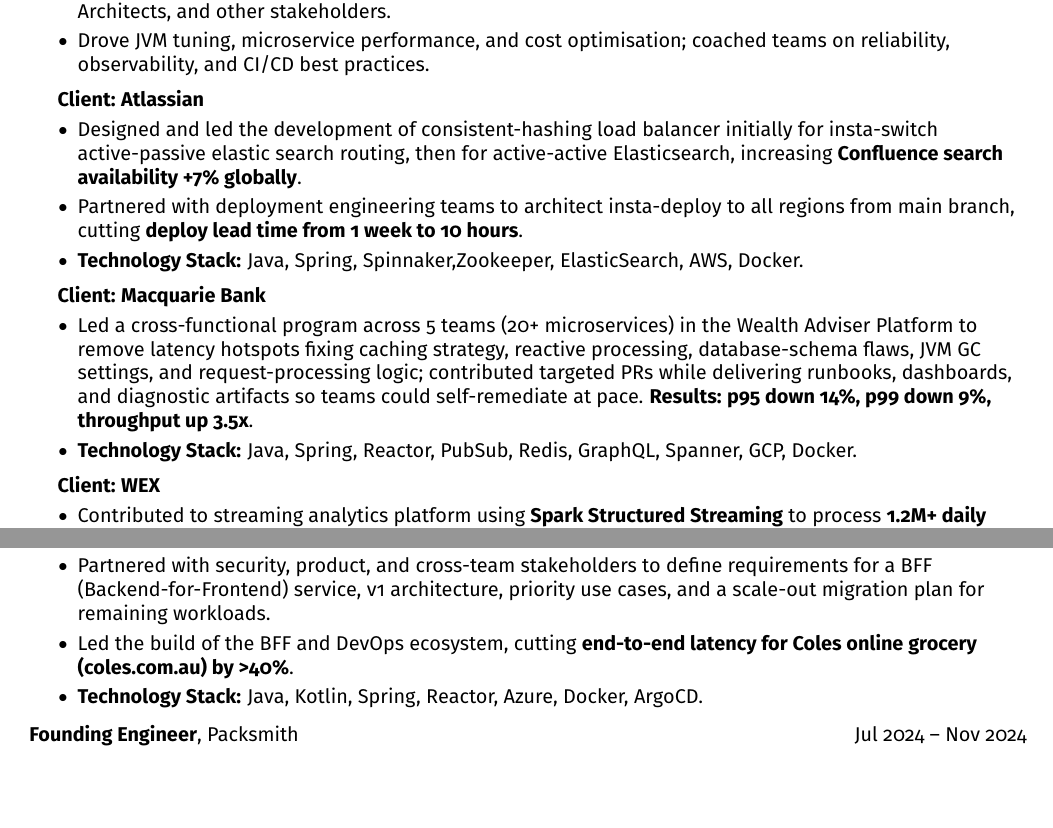
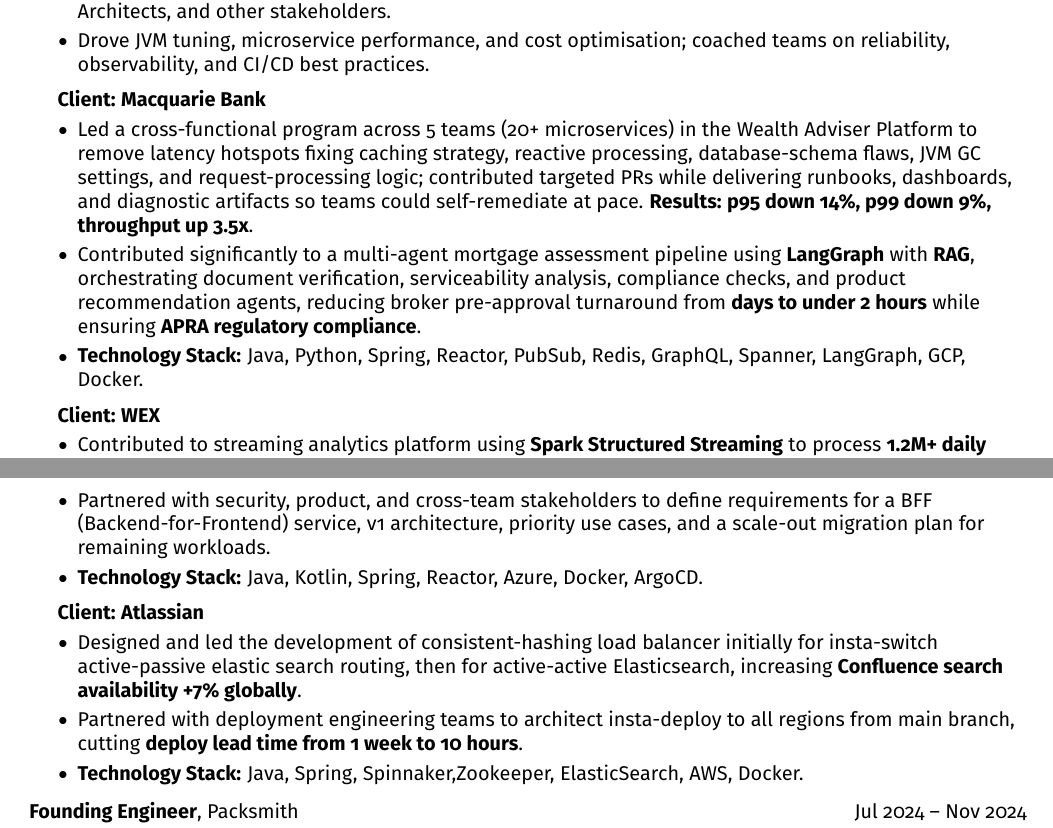
Before and after one commit to crazysoftwarecoder/LaTeX-resume, a LaTeX document (AshwanthFernando.tex): two parts of pages 2 and 3 of 4 before the commit and two parts of pages 2 and 3 of 5 after it, joined at a grey line, cut so that both start at the same text, the shorter picture padded with empty space. Compiled offline with pdfLaTeX.

Commit message:
Update Global CV: reorder clients, add LangGraph experience, remove vibe coding
- Reordered Tentacle Software clients: Macquarie Bank, WEX, Coles, Atlassian
- Added LangGraph/RAG mortgage assessment pipeline bullet to Macquarie Bank
- Removed "Vibe coding cleanup" from focus areas
- Removed Coles BFF latency bullet

Co-Authored-By: Claude Opus 4.6 (1M context) <noreply@anthropic.com>

```diff
--- a/AshwanthFernando.tex
+++ b/AshwanthFernando.tex
@@ -303,20 +303,6 @@
             \end{itemize}
 
             \vspace{0.10 cm}
-            \hspace{0.5cm}\textbf{Client: Atlassian}
-            \begin{itemize}[
-                topsep=0.10 cm,
-                parsep=0.10 cm,
-                partopsep=0pt,
-                itemsep=0pt,
-                leftmargin=0 cm + 10pt + 0.5cm
-            ]
-                \item Designed and led the development of consistent-hashing load balancer initially for insta-switch active-passive elastic search routing, then for active-active Elasticsearch, increasing \textbf{Confluence search availability +7\% globally}.
-                \item Partnered with deployment engineering teams to architect insta-deploy to all regions from main branch, cutting \textbf{deploy lead time from 1 week to 10 hours}.
-                \item \textbf{Technology Stack:} Java, Spring, Spinnaker,Zookeeper, ElasticSearch, AWS, Docker.
-            \end{itemize}
-
-            \vspace{0.10 cm}
             \hspace{0.5cm}\textbf{Client: Macquarie Bank}
             \begin{itemize}[
                 topsep=0.10 cm,
@@ -326,7 +312,8 @@
                 leftmargin=0 cm + 10pt + 0.5cm
             ]
                 \item Led a cross-functional program across 5 teams (20+ microservices) in the Wealth Adviser Platform to remove latency hotspots fixing caching strategy, reactive processing, database-schema flaws, JVM GC settings, and request-processing logic; contributed targeted PRs while delivering runbooks, dashboards, and diagnostic artifacts so teams could self-remediate at pace. \textbf{Results: p95 down 14\%, p99 down 9\%, throughput up 3.5x}.
-                \item \textbf{Technology Stack:} Java, Spring, Reactor, PubSub, Redis, GraphQL, Spanner, GCP, Docker.
+                \item Contributed significantly to a multi-agent mortgage assessment pipeline using \textbf{LangGraph} with \textbf{RAG}, orchestrating document verification, serviceability analysis, compliance checks, and product recommendation agents, reducing broker pre-approval turnaround from \textbf{days to under 2 hours} while ensuring \textbf{APRA regulatory compliance}.
+                \item \textbf{Technology Stack:} Java, Python, Spring, Reactor, PubSub, Redis, GraphQL, Spanner, LangGraph, GCP, Docker.
             \end{itemize}
 
             \vspace{0.10 cm}
@@ -354,8 +341,21 @@
                 leftmargin=0 cm + 10pt + 0.5cm
             ]
                 \item Partnered with security, product, and cross-team stakeholders to define requirements for a BFF (Backend-for-Frontend) service, v1 architecture, priority use cases, and a scale-out migration plan for remaining workloads.
-                \item Led the build of the BFF and DevOps ecosystem, cutting \textbf{end-to-end latency for Coles online grocery (coles.com.au) by >40\%}.
                 \item \textbf{Technology Stack:} Java, Kotlin, Spring, Reactor, Azure, Docker, ArgoCD.
+            \end{itemize}
+
+            \vspace{0.10 cm}
+            \hspace{0.5cm}\textbf{Client: Atlassian}
+            \begin{itemize}[
+                topsep=0.10 cm,
+                parsep=0.10 cm,
+                partopsep=0pt,
+                itemsep=0pt,
+                leftmargin=0 cm + 10pt + 0.5cm
+            ]
+                \item Designed and led the development of consistent-hashing load balancer initially for insta-switch active-passive elastic search routing, then for active-active Elasticsearch, increasing \textbf{Confluence search availability +7\% globally}.
+                \item Partnered with deployment engineering teams to architect insta-deploy to all regions from main branch, cutting \textbf{deploy lead time from 1 week to 10 hours}.
+                \item \textbf{Technology Stack:} Java, Spring, Spinnaker,Zookeeper, ElasticSearch, AWS, Docker.
             \end{itemize}
         \end{onecolentry}
 
```
Also changed, not shown: AshwanthFernando-Australia.pdf, AshwanthFernando-Global.pdf, AshwanthFernando.tex (2 more changed lines).
